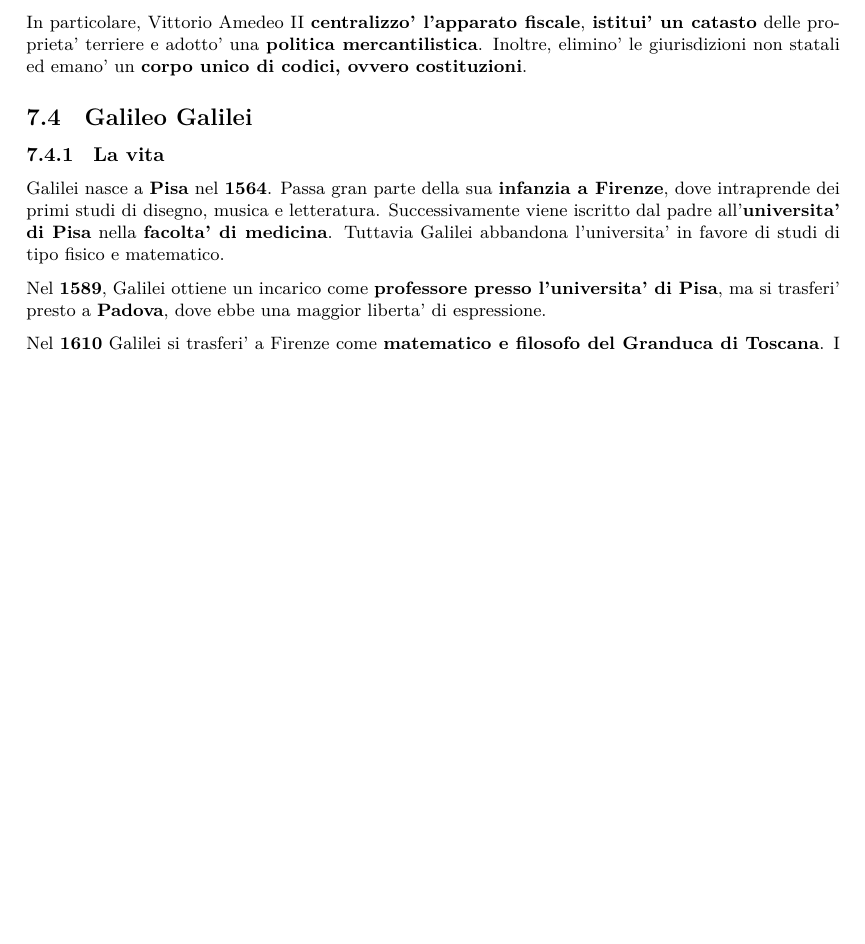
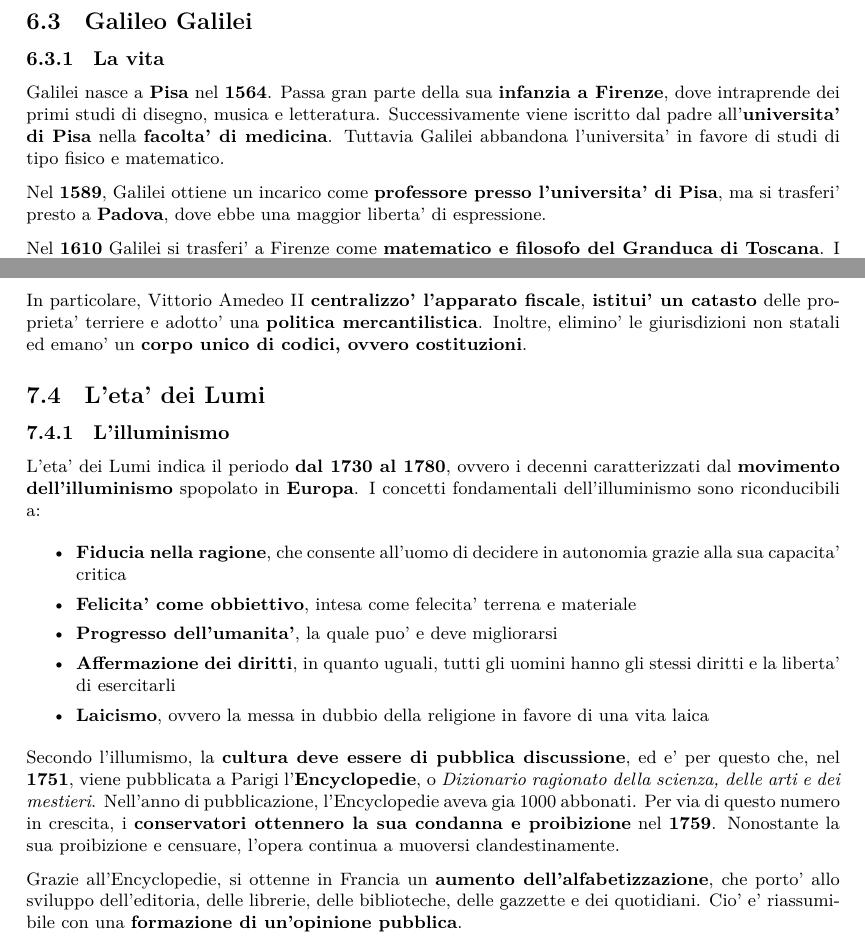
Before and after one commit to ZenT3600/appunti, a LaTeX document (Notes.tex): part of page 29 of 35 before the commit and two parts of pages 23 and 30 of 36 after it, the two joined at a grey line, cut so that both start at the same text, the shorter picture padded with empty space. Compiled offline with XeLaTeX.

Commit message:
Automatic Commit n.Sat 25 Feb 10:01:36 CET 2023

```diff
--- a/Notes.tex
+++ b/Notes.tex
@@ -913,6 +913,15 @@
     Durante questo periodo di fertilita' artistica, Shakespeare compone cinque commedie, definite adesso \textit{romantiche} o \textit{romanzesche}, per via dei temi amorosi della letteratura cortese. Queste opere sono anche le ultime opere puramente comiche che Shakespeare scrive, iniziando tuttavia a sperimentare il genere \textit{tragicomico}.
 
     I \textit{drammi dialettici}, o \textit{problem plays}, sono quattro opere che sono accomunate dallo stile di una novella drammatizzata sul modello boccaccesco e da un pessimismo di fondo risalente alla crisi politica di quegli anni.
+
+    \subsection{Galileo Galilei}
+    \subsubsection{La vita} % Letteratura - Galileo Galilei
+    Galilei nasce a \textbf{Pisa} nel \textbf{1564}. Passa gran parte della sua \textbf{infanzia a Firenze}, dove intraprende dei primi studi di disegno, musica e letteratura. Successivamente viene iscritto dal padre all'\textbf{universita' di Pisa} nella \textbf{facolta' di medicina}. Tuttavia Galilei abbandona l'universita' in favore di studi di tipo fisico e matematico.
+
+    Nel \textbf{1589}, Galilei ottiene un incarico come \textbf{professore presso l'universita' di Pisa}, ma si trasferi' presto a \textbf{Padova}, dove ebbe una maggior liberta' di espressione.
+
+    Nel \textbf{1610} Galilei si trasferi' a Firenze come \textbf{matematico e filosofo del Granduca di Toscana}. I suoi studi lo portarono a costruire il cannocchiale e ad ampliare le conoscenze sui pianeti. Quest'ultima ricerca lo porto' in \textbf{conflitto con la chiesa}, alla quale fu \textbf{denunciato nel 1615}, per via della sua \textbf{teoria eliocentrica}. Una volta nominato papa Urbano VIII, Galilei scrisse il suo \textbf{Dialogo sopra i due massimi sistemi del mondo}, uno scritto dove metteva a confronto la teoria copernicana e quella tolemaica. Per via di questo scritto, Galieli fu \textbf{costretto ad abiurare} e fu condannato agli arresti domiciliari a vita. \textbf{Mori'} cosi nel \textbf{1642}
+
   }
 
   \pagebreak
@@ -1147,14 +1156,22 @@
 
     In particolare, Vittorio Amedeo II \textbf{centralizzo' l'apparato fiscale}, \textbf{istitui' un catasto} delle proprieta' terriere e adotto' una \textbf{politica mercantilistica}. Inoltre, elimino' le giurisdizioni non statali ed emano' un \textbf{corpo unico di codici, ovvero costituzioni}.
 
-    \subsection{Galileo Galilei}
-    \subsubsection{La vita} % Storia - Galileo Galilei
-    Galilei nasce a \textbf{Pisa} nel \textbf{1564}. Passa gran parte della sua \textbf{infanzia a Firenze}, dove intraprende dei primi studi di disegno, musica e letteratura. Successivamente viene iscritto dal padre all'\textbf{universita' di Pisa} nella \textbf{facolta' di medicina}. Tuttavia Galilei abbandona l'universita' in favore di studi di tipo fisico e matematico.
+    \subsection{L'eta' dei Lumi}
+    \subsubsection{L'illuminismo} % Storia - L'eta' dei Lumi
+    L'eta' dei Lumi indica il periodo \textbf{dal 1730 al 1780}, ovvero i decenni caratterizzati dal \textbf{movimento dell'illuminismo} spopolato in \textbf{Europa}. I concetti fondamentali dell'illuminismo sono riconducibili a:
 
-    Nel \textbf{1589}, Galilei ottiene un incarico come \textbf{professore presso l'universita' di Pisa}, ma si trasferi' presto a \textbf{Padova}, dove ebbe una maggior liberta' di espressione.
+    \begin{itemize}
+      \item \textbf{Fiducia nella ragione}, che consente all'uomo di decidere in autonomia grazie alla sua capacita' critica
+      \item \textbf{Felicita' come obbiettivo}, intesa come felecita' terrena e materiale
+      \item \textbf{Progresso dell'umanita'}, la quale puo' e deve migliorarsi
+      \item \textbf{Affermazione dei diritti}, in quanto uguali, tutti gli uomini hanno gli stessi diritti e la liberta' di esercitarli
+      \item \textbf{Laicismo}, ovvero la messa in dubbio della religione in favore di una vita laica
+    \end{itemize}
 
-    Nel \textbf{1610} Galilei si trasferi' a Firenze come \textbf{matematico e filosofo del Granduca di Toscana}. I suoi studi lo portarono a costruire il cannocchiale e ad ampliare le conoscenze sui pianeti. Quest'ultima ricerca lo porto' in \textbf{conflitto con la chiesa}, alla quale fu \textbf{denunciato nel 1615}, per via della sua \textbf{teoria eliocentrica}. Una volta nominato papa Urbano VIII, Galilei scrisse il suo \textbf{Dialogo sopra i due massimi sistemi del mondo}, uno scritto dove metteva a confronto la teoria copernicana e quella tolemaica. Per via di questo scritto, Galieli fu \textbf{costretto ad abiurare} e fu condannato agli arresti domiciliari a vita. \textbf{Mori'} cosi nel \textbf{1642}
-  }
+    Secondo l'illumismo, la \textbf{cultura deve essere di pubblica discussione}, ed e' per questo che, nel \textbf{1751}, viene pubblicata a Parigi l'\textbf{Encyclopedie}, o \textit{Dizionario ragionato della scienza, delle arti e dei mestieri}. Nell'anno di pubblicazione, l'Encyclopedie aveva gia 1000 abbonati. Per via di questo numero in crescita, i \textbf{conservatori ottennero la sua condanna e proibizione} nel \textbf{1759}. Nonostante la sua proibizione e censuare, l'opera continua a muoversi clandestinamente.
+
+    Grazie all'Encyclopedie, si ottenne in Francia un \textbf{aumento dell'alfabetizzazione}, che porto' allo sviluppo dell'editoria, delle librerie, delle biblioteche, delle gazzette e dei quotidiani. Cio' e' riassumibile con una \textbf{formazione di un'opinione pubblica}.
+ }
 
   \pagebreak
   \section{Matematica}
```
Also changed, not shown: Notes.pdf.
